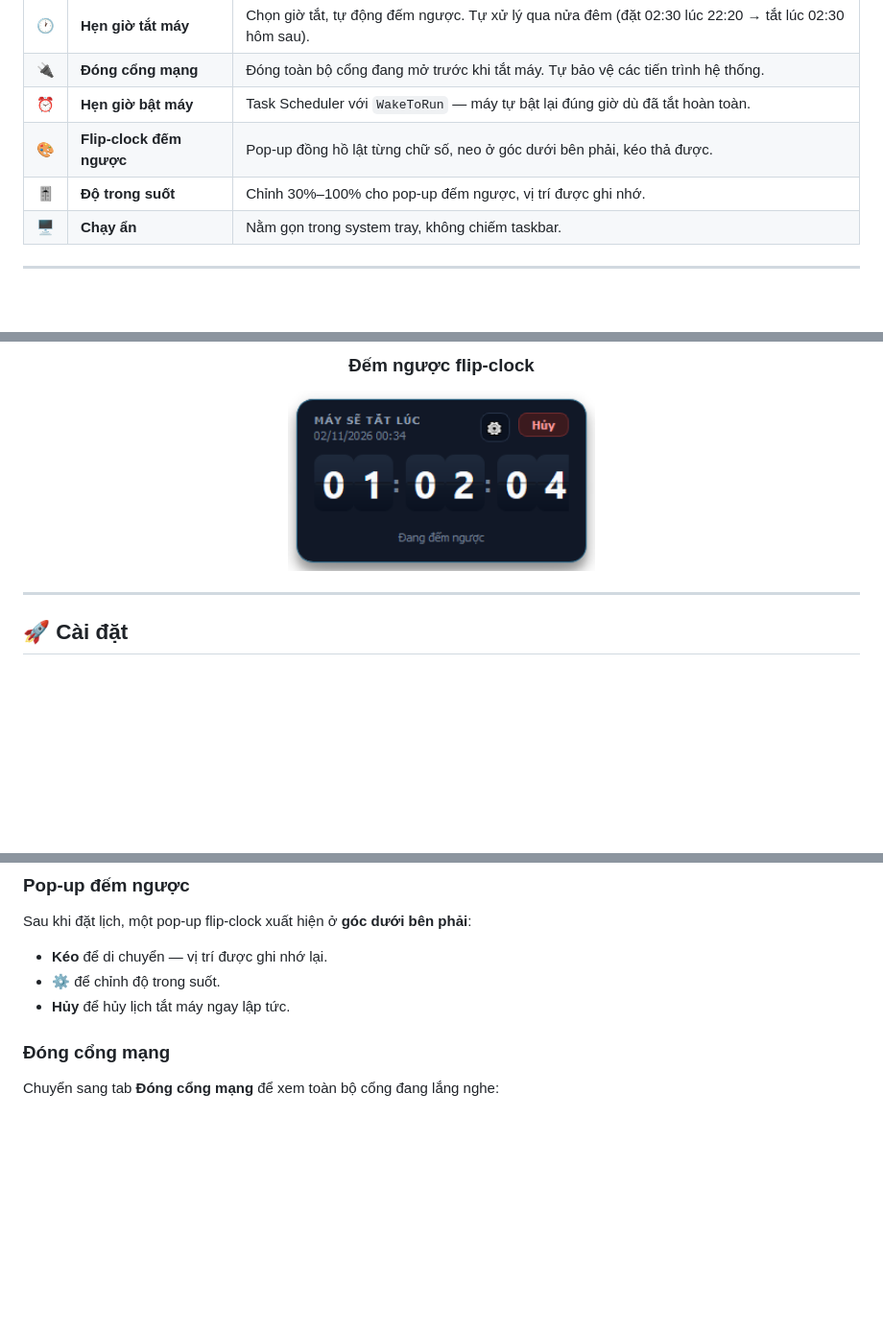
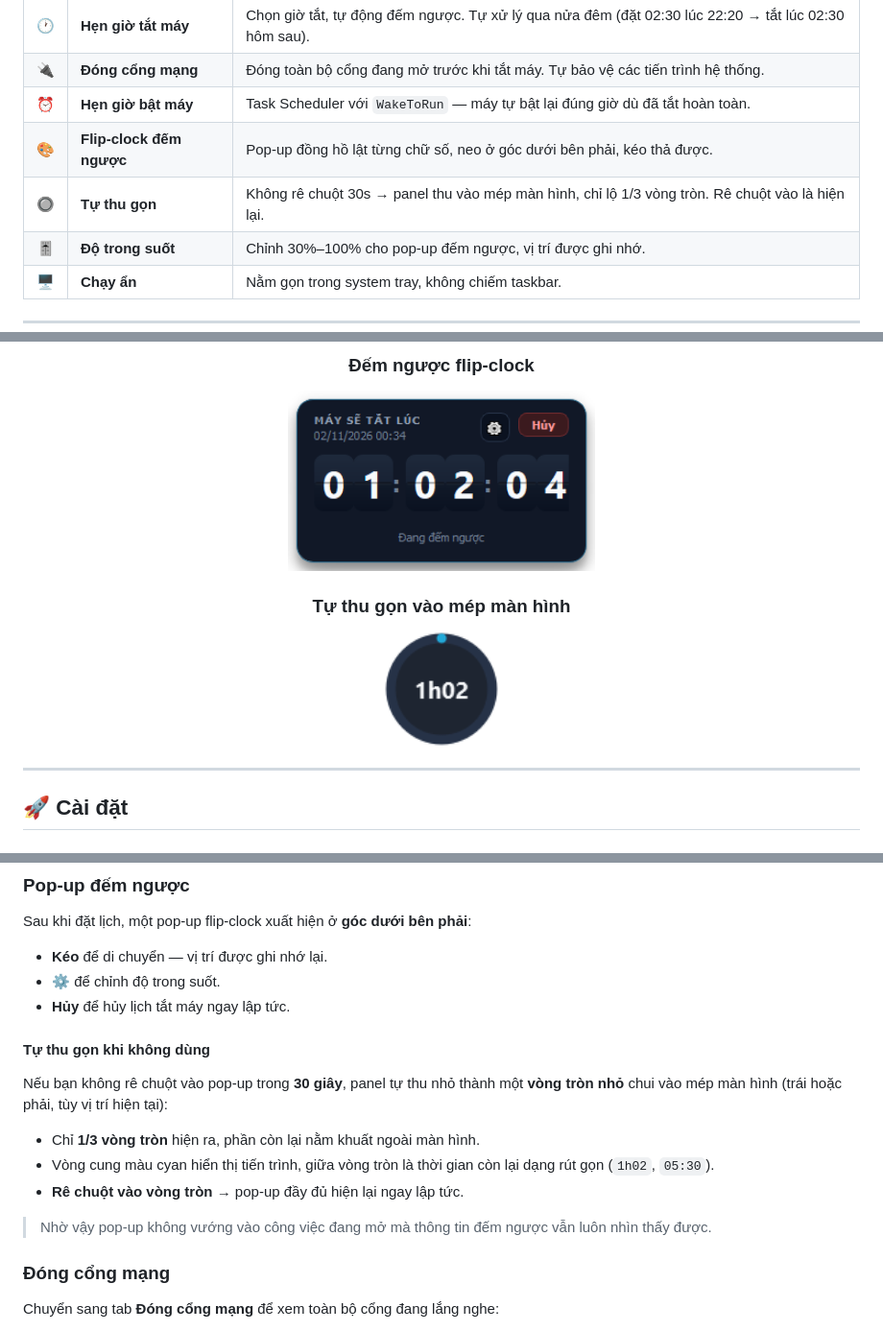
Before and after one commit to iamhieuxz/autoshutdown, a Markdown page: README.md, 3 parts joined by grey strips. Shown at 96% size. GitHub-like rendering; pictures changed too: docs/screenshot-peek.png (added); blank space fills up the shorter version.

```diff
--- a/README.md
+++ b/README.md
@@ -22,6 +22,7 @@
 | 🔌 | **Đóng cổng mạng** | Đóng toàn bộ cổng đang mở trước khi tắt máy. Tự bảo vệ các tiến trình hệ thống. |
 | ⏰ | **Hẹn giờ bật máy** | Task Scheduler với `WakeToRun` — máy tự bật lại đúng giờ dù đã tắt hoàn toàn. |
 | 🎨 | **Flip-clock đếm ngược** | Pop-up đồng hồ lật từng chữ số, neo ở góc dưới bên phải, kéo thả được. |
+| 🔘 | **Tự thu gọn** | Không rê chuột 30s → panel thu vào mép màn hình, chỉ lộ 1/3 vòng tròn. Rê chuột vào là hiện lại. |
 | 🎚️ | **Độ trong suốt** | Chỉnh 30%–100% cho pop-up đếm ngược, vị trí được ghi nhớ. |
 | 🖥️ | **Chạy ẩn** | Nằm gọn trong system tray, không chiếm taskbar. |
 
@@ -42,6 +43,10 @@
 ### Đếm ngược flip-clock
 
 <img src="docs/screenshot-countdown.png" alt="Pop-up đếm ngược" width="320">
+
+### Tự thu gọn vào mép màn hình
+
+<img src="docs/screenshot-peek.png" alt="Vòng tròn thu gọn ở mép màn hình" width="120">
 
 </div>
 
@@ -118,6 +123,16 @@ Sau khi đặt lịch, một pop-up flip-clock xuất hiện ở **góc dưới
 - **Kéo** để di chuyển — vị trí được ghi nhớ lại.
 - **⚙** để chỉnh độ trong suốt.
 - **Hủy** để hủy lịch tắt máy ngay lập tức.
+
+#### Tự thu gọn khi không dùng
+
+Nếu bạn không rê chuột vào pop-up trong **30 giây**, panel tự thu nhỏ thành một **vòng tròn nhỏ** chui vào mép màn hình (trái hoặc phải, tùy vị trí hiện tại):
+
+- Chỉ **1/3 vòng tròn** hiện ra, phần còn lại nằm khuất ngoài màn hình.
+- Vòng cung màu cyan hiển thị tiến trình, giữa vòng tròn là thời gian còn lại dạng rút gọn (`1h02`, `05:30`).
+- **Rê chuột vào vòng tròn** → pop-up đầy đủ hiện lại ngay lập tức.
+
+> Nhờ vậy pop-up không vướng vào công việc đang mở mà thông tin đếm ngược vẫn luôn nhìn thấy được.
 
 ### Đóng cổng mạng
 
```
Also changed, not shown: RELEASE_NOTES_V1.1.0.md (added, +84 -0 lines), 1 other file.
